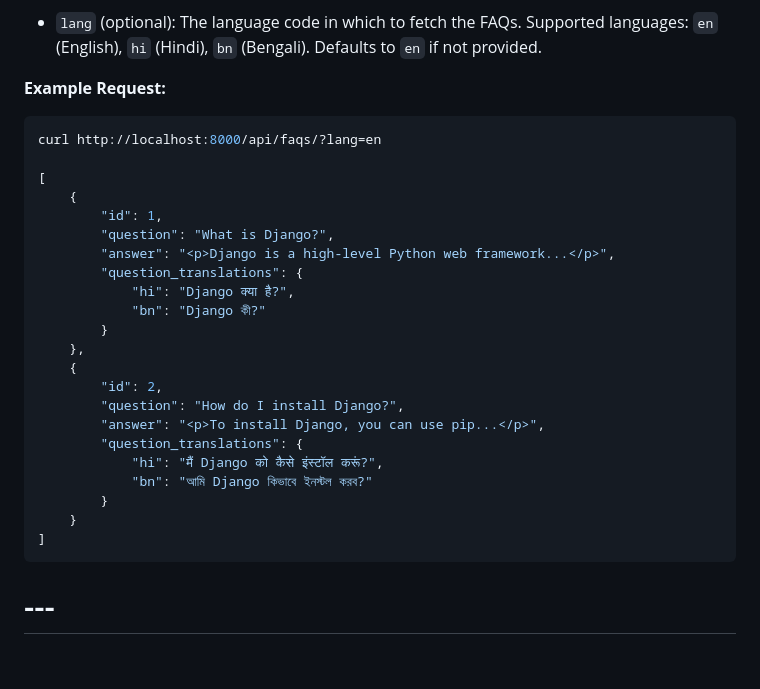
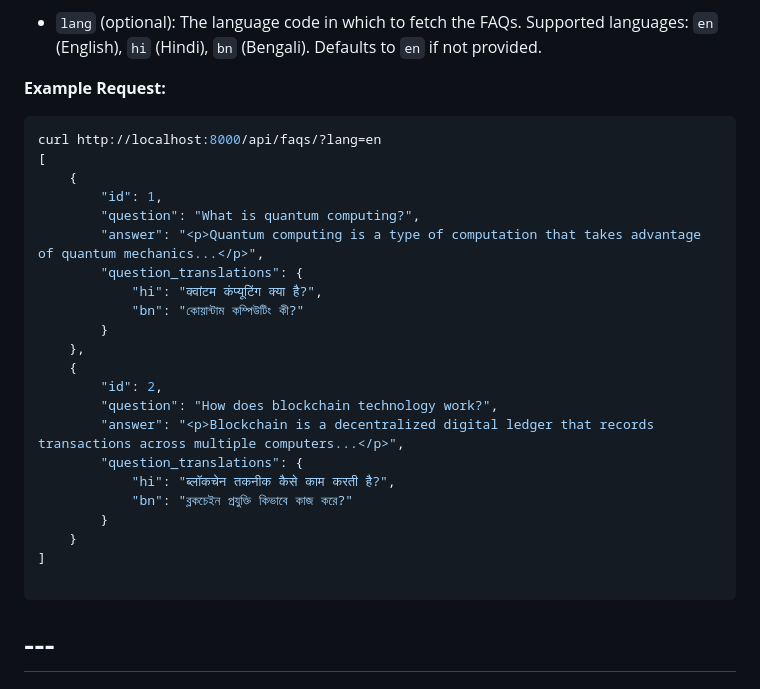
Before and after one commit to RahulAIML/Django-Based-FAQ-Application, a Markdown page: README.md, the part around the change. Drawn GitHub-style; blank space fills up the shorter version.

````diff
--- a/README.md
+++ b/README.md
@@ -134,27 +134,27 @@ Fetch a list of all FAQs in the specified language (or default language if not s
 **Example Request:**
 ```bash
 curl http://localhost:8000/api/faqs/?lang=en
-
 [
     {
         "id": 1,
-        "question": "What is Django?",
-        "answer": "<p>Django is a high-level Python web framework...</p>",
+        "question": "What is quantum computing?",
+        "answer": "<p>Quantum computing is a type of computation that takes advantage of quantum mechanics...</p>",
         "question_translations": {
-            "hi": "Django क्या है?",
-            "bn": "Django কী?"
+            "hi": "क्वांटम कंप्यूटिंग क्या है?",
+            "bn": "কোয়ান্টাম কম্পিউটিং কী?"
         }
     },
     {
         "id": 2,
-        "question": "How do I install Django?",
-        "answer": "<p>To install Django, you can use pip...</p>",
+        "question": "How does blockchain technology work?",
+        "answer": "<p>Blockchain is a decentralized digital ledger that records transactions across multiple computers...</p>",
         "question_translations": {
-            "hi": "मैं Django को कैसे इंस्टॉल करूं?",
-            "bn": "আমি Django কিভাবে ইনস্টল করব?"
+            "hi": "ब्लॉकचेन तकनीक कैसे काम करती है?",
+            "bn": "ব্লকচেইন প্রযুক্তি কিভাবে কাজ করে?"
         }
     }
 ]
+
 ```
 
 
````
